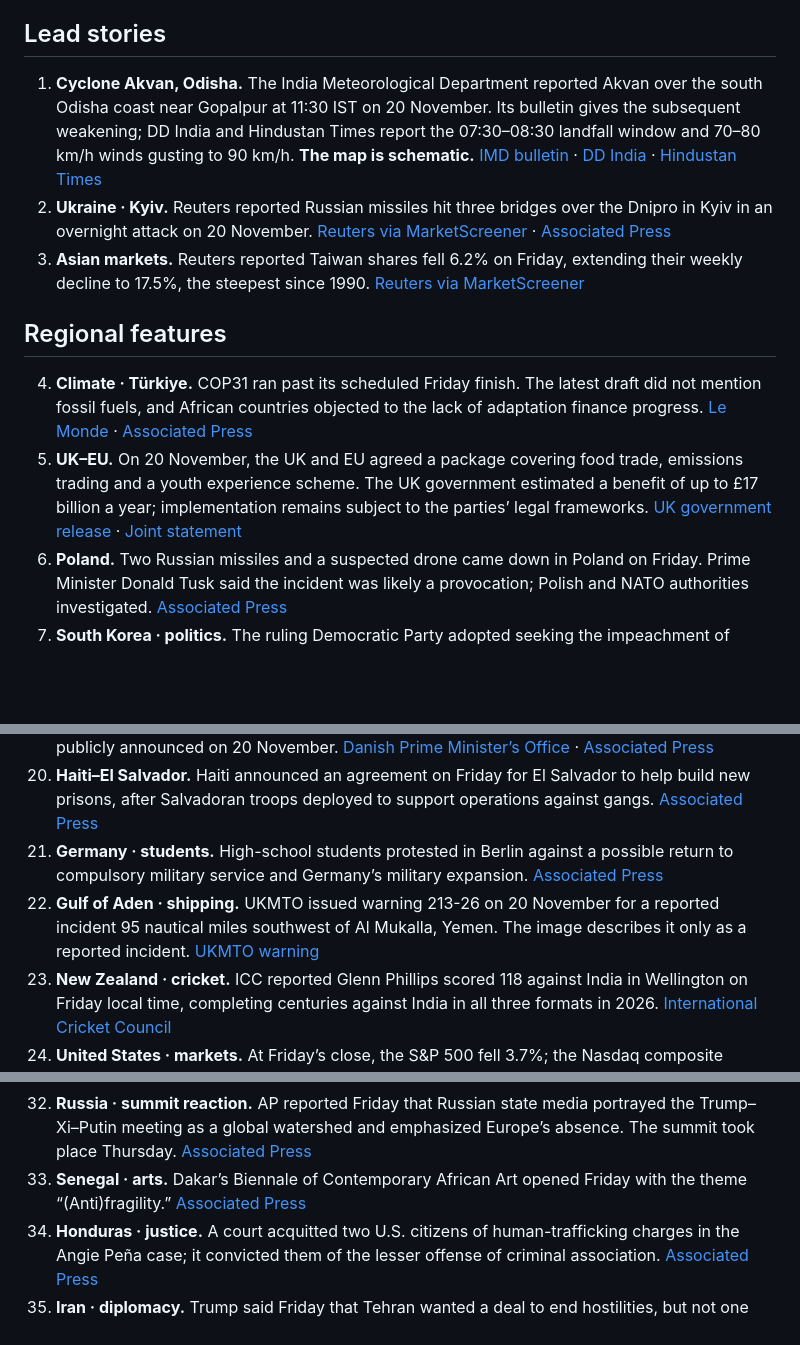
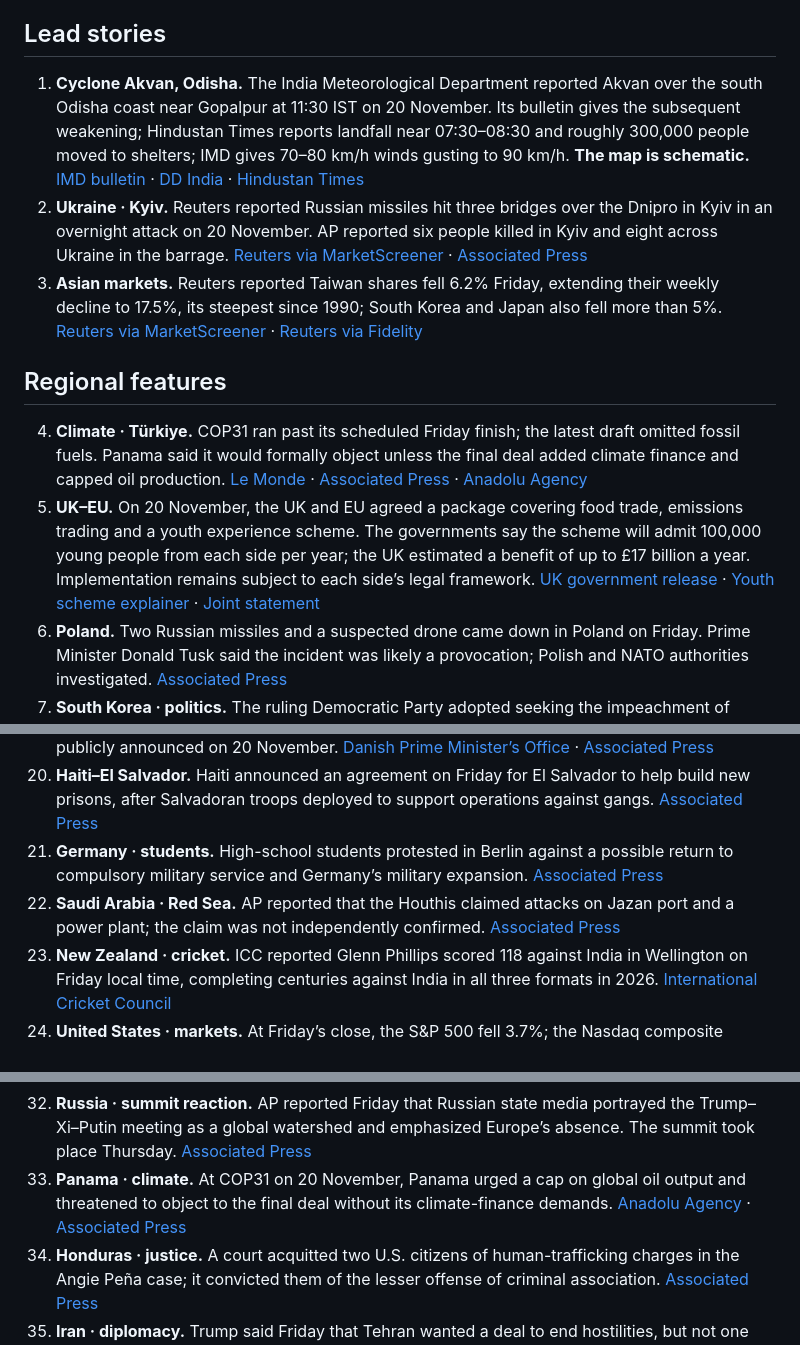
Before and after one commit to gishou0930/bounty-news-image-20261120, a Markdown page: SOURCES.md, 3 parts joined by grey strips. Rendered like a GitHub page; blank space fills up the shorter version.

Commit message:
Clarify impact and map report locations

```diff
--- a/SOURCES.md
+++ b/SOURCES.md
@@ -4,14 +4,14 @@ This edition covers events that happened or were first reported on Friday, 20 No
 
 ## Lead stories
 
-1. **Cyclone Akvan, Odisha.** The India Meteorological Department reported Akvan over the south Odisha coast near Gopalpur at 11:30 IST on 20 November. Its bulletin gives the subsequent weakening; DD India and Hindustan Times report the 07:30–08:30 landfall window and 70–80 km/h winds gusting to 90 km/h. **The map is schematic.** [IMD bulletin](https://mausam.imd.gov.in/Forecast/marquee_data/39.%20National%20Bulletin%20No%2039-20Nov2026_1130IST.pdf) · [DD India](https://ddindia.co.in/2026/11/cyclone-akvan-crosses-north-andhra-south-odisha-coast-near-gopalpur/) · [Hindustan Times](https://www.hindustantimes.com/india-news/cyclone-akvan-completes-landfall-on-odisha-coast-lashes-state-with-heavy-rain-101795162109520.html)
-2. **Ukraine · Kyiv.** Reuters reported Russian missiles hit three bridges over the Dnipro in Kyiv in an overnight attack on 20 November. [Reuters via MarketScreener](https://www.marketscreener.com/news/eight-killed-in-ukraine-as-russia-hits-back-after-crimea-bridge-attacks-ce785ed3d98cf027) · [Associated Press](https://apnews.com/article/433e18f00cbd37a2a9da94e60fce0e07)
-3. **Asian markets.** Reuters reported Taiwan shares fell 6.2% on Friday, extending their weekly decline to 17.5%, the steepest since 1990. [Reuters via MarketScreener](https://www.marketscreener.com/news/asian-shares-head-for-worst-week-since-2020-as-ai-trade-gloom-fails-to-abate-ce785ed2de8ef627)
+1. **Cyclone Akvan, Odisha.** The India Meteorological Department reported Akvan over the south Odisha coast near Gopalpur at 11:30 IST on 20 November. Its bulletin gives the subsequent weakening; Hindustan Times reports landfall near 07:30–08:30 and roughly 300,000 people moved to shelters; IMD gives 70–80 km/h winds gusting to 90 km/h. **The map is schematic.** [IMD bulletin](https://mausam.imd.gov.in/Forecast/marquee_data/39.%20National%20Bulletin%20No%2039-20Nov2026_1130IST.pdf) · [DD India](https://ddindia.co.in/2026/11/cyclone-akvan-crosses-north-andhra-south-odisha-coast-near-gopalpur/) · [Hindustan Times](https://www.hindustantimes.com/india-news/cyclone-akvan-completes-landfall-on-odisha-coast-lashes-state-with-heavy-rain-101795162109520.html)
+2. **Ukraine · Kyiv.** Reuters reported Russian missiles hit three bridges over the Dnipro in Kyiv in an overnight attack on 20 November. AP reported six people killed in Kyiv and eight across Ukraine in the barrage. [Reuters via MarketScreener](https://www.marketscreener.com/news/eight-killed-in-ukraine-as-russia-hits-back-after-crimea-bridge-attacks-ce785ed3d98cf027) · [Associated Press](https://apnews.com/article/433e18f00cbd37a2a9da94e60fce0e07)
+3. **Asian markets.** Reuters reported Taiwan shares fell 6.2% Friday, extending their weekly decline to 17.5%, its steepest since 1990; South Korea and Japan also fell more than 5%. [Reuters via MarketScreener](https://www.marketscreener.com/news/asian-shares-head-for-worst-week-since-2020-as-ai-trade-gloom-fails-to-abate-ce785ed2de8ef627) · [Reuters via Fidelity](https://www.fidelity.com/news/article/international/202611201733RTRSNEWSCOMBINED_L6N4710ZL_1)
 
 ## Regional features
 
-4. **Climate · Türkiye.** COP31 ran past its scheduled Friday finish. The latest draft did not mention fossil fuels, and African countries objected to the lack of adaptation finance progress. [Le Monde](https://www.lemonde.fr/en/environment/article/2026/11/20/cop31-fossil-fuels-and-climate-funding-take-center-stage-in-final-stretch-of-negotiations_6785737_4.html) · [Associated Press](https://apnews.com/article/b54eebcade92e5ee4c513b9a5b2192a7)
-5. **UK–EU.** On 20 November, the UK and EU agreed a package covering food trade, emissions trading and a youth experience scheme. The UK government estimated a benefit of up to £17 billion a year; implementation remains subject to the parties’ legal frameworks. [UK government release](https://www.gov.uk/government/news/costs-cut-prime-minister-secures-deal-with-eu-to-cut-costs-keep-prices-down-and-create-opportunities-for-young-people-worth-up-to-17-billion-per-year) · [Joint statement](https://www.gov.uk/government/publications/ukeu-summit-2026-key-documents/uk-eu-summit-2026-joint-statement-html)
+4. **Climate · Türkiye.** COP31 ran past its scheduled Friday finish; the latest draft omitted fossil fuels. Panama said it would formally object unless the final deal added climate finance and capped oil production. [Le Monde](https://www.lemonde.fr/en/environment/article/2026/11/20/cop31-fossil-fuels-and-climate-funding-take-center-stage-in-final-stretch-of-negotiations_6785737_4.html) · [Associated Press](https://apnews.com/article/a683c5c87a7ee64caf4e9257948b6e40) · [Anadolu Agency](https://www.aa.com.tr/en/americas/panama-calls-for-global-oil-production-cap-outlines-key-demands-at-cop31/4132378)
+5. **UK–EU.** On 20 November, the UK and EU agreed a package covering food trade, emissions trading and a youth experience scheme. The governments say the scheme will admit 100,000 young people from each side per year; the UK estimated a benefit of up to £17 billion a year. Implementation remains subject to each side’s legal framework. [UK government release](https://www.gov.uk/government/news/costs-cut-prime-minister-secures-deal-with-eu-to-cut-costs-keep-prices-down-and-create-opportunities-for-young-people-worth-up-to-17-billion-per-year) · [Youth scheme explainer](https://www.gov.uk/government/publications/ukeu-summit-2026-key-documents/uk-eu-summit-2026-explainer-youth-experience-scheme-html) · [Joint statement](https://www.gov.uk/government/publications/ukeu-summit-2026-key-documents/uk-eu-summit-2026-joint-statement-html)
 6. **Poland.** Two Russian missiles and a suspected drone came down in Poland on Friday. Prime Minister Donald Tusk said the incident was likely a provocation; Polish and NATO authorities investigated. [Associated Press](https://apnews.com/article/433e18f00cbd37a2a9da94e60fce0e07)
 7. **South Korea · politics.** The ruling Democratic Party adopted seeking the impeachment of Supreme Court Chief Justice Cho Hee-dae as official party policy on Friday. [Yonhap News Agency](https://en.yna.co.kr/view/AEN20261120008800315?section=national%2Fpolitics)
 8. **Italy · labour.** A nationwide CGIL strike disrupted schools and transportation on Friday, as workers and students protested over wages, living costs and public services. [Associated Press](https://apnews.com/article/8a742daa7242c84d99307c1fcc864f62)
@@ -31,7 +31,7 @@ This edition covers events that happened or were first reported on Friday, 20 No
 19. **Denmark · security.** Denmark’s prime minister said authorities attributed a thwarted assassination attempt on an American-Ukrainian citizen to Russian intelligence. The plot was publicly announced on 20 November. [Danish Prime Minister’s Office](https://stm.dk/presse/pressemeddelelser/2026/statement-by-the-prime-minister/) · [Associated Press](https://apnews.com/article/03494b78067c9572120deac038addd23)
 20. **Haiti–El Salvador.** Haiti announced an agreement on Friday for El Salvador to help build new prisons, after Salvadoran troops deployed to support operations against gangs. [Associated Press](https://apnews.com/article/c3192c1276fd235b727666a05062db00)
 21. **Germany · students.** High-school students protested in Berlin against a possible return to compulsory military service and Germany’s military expansion. [Associated Press](https://apnews.com/article/8a742daa7242c84d99307c1fcc864f62)
-22. **Gulf of Aden · shipping.** UKMTO issued warning 213-26 on 20 November for a reported incident 95 nautical miles southwest of Al Mukalla, Yemen. The image describes it only as a reported incident. [UKMTO warning](https://www.ukmto.org/-/media/ukmto/products/20261120-ukmto_warning_213-26.pdf?rev=80e96f4329454560b7f2f47f0b953a)
+22. **Saudi Arabia · Red Sea.** AP reported that the Houthis claimed attacks on Jazan port and a power plant; the claim was not independently confirmed. [Associated Press](https://apnews.com/article/16c39c487a23b53b73c5eabb7f0fd57a)
 23. **New Zealand · cricket.** ICC reported Glenn Phillips scored 118 against India in Wellington on Friday local time, completing centuries against India in all three formats in 2026. [International Cricket Council](https://www.icc-cricket.com/tournaments/world-test-championship/news/new-zealand-aim-to-play-long-game-to-break-india-momentum)
 24. **United States · markets.** At Friday’s close, the S&P 500 fell 3.7%; the Nasdaq composite moved into negative territory for 2026. [Associated Press](https://apnews.com/article/c10b797a17c2acf37924d834efebe135)
 25. **Gaza · children.** On World Children’s Day, UNICEF launched its “Back to Play” campaign in Gaza. UNICEF said two in three families reported their children had no safe outdoor play area. [UNICEF State of Palestine](https://www.unicef.org/sop/press-releases/children-claim-their-right-play-gaza-world-childrens-day)
@@ -42,7 +42,7 @@ This edition covers events that happened or were first reported on Friday, 20 No
 30. **France · law.** The Senate gave final approval on Friday to a law presuming police officers act lawfully when using firearms; opponents said they would challenge it. [Reuters via StreetInsider](https://new.streetinsider.com/Reuters/French%2BSenate%2Bapproves%2Bpolice%2Bshootings%2Blaw%2Bdubbed%2B%27licence%2Bto%2Bkill%27%2Bby%2Bcritics/27381234.html) · [French Senate vote](https://www.senat.fr/scrutin-public/2026/scr2026-145.html)
 31. **United States · AI policy.** President Trump threatened a “tremendous tax” on U.S. companies building AI data centers abroad, without giving policy details. [Associated Press](https://apnews.com/article/f1ac03b73d13445400eeed8631d9d879)
 32. **Russia · summit reaction.** AP reported Friday that Russian state media portrayed the Trump–Xi–Putin meeting as a global watershed and emphasized Europe’s absence. The summit took place Thursday. [Associated Press](https://apnews.com/article/c26e8e954a7d51f1428ee711bf0120e0)
-33. **Senegal · arts.** Dakar’s Biennale of Contemporary African Art opened Friday with the theme “(Anti)fragility.” [Associated Press](https://apnews.com/article/0138f4d0655fdd8e8efee6b849936b89)
+33. **Panama · climate.** At COP31 on 20 November, Panama urged a cap on global oil output and threatened to object to the final deal without its climate-finance demands. [Anadolu Agency](https://www.aa.com.tr/en/americas/panama-calls-for-global-oil-production-cap-outlines-key-demands-at-cop31/4132378) · [Associated Press](https://apnews.com/article/a683c5c87a7ee64caf4e9257948b6e40)
 34. **Honduras · justice.** A court acquitted two U.S. citizens of human-trafficking charges in the Angie Peña case; it convicted them of the lesser offense of criminal association. [Associated Press](https://apnews.com/article/2b36e86071d22d25aba22c30cb6c0611)
 35. **Iran · diplomacy.** Trump said Friday that Tehran wanted a deal to end hostilities, but not one acceptable to him. [Associated Press](https://apnews.com/article/16c39c487a23b53b73c5eabb7f0fd57a) · [Associated Press follow-up](https://apnews.com/article/8fd6dcd6dc4a1a77437cedc4567fbee8)
 
```
Also changed, not shown: world-edition.jpg.
